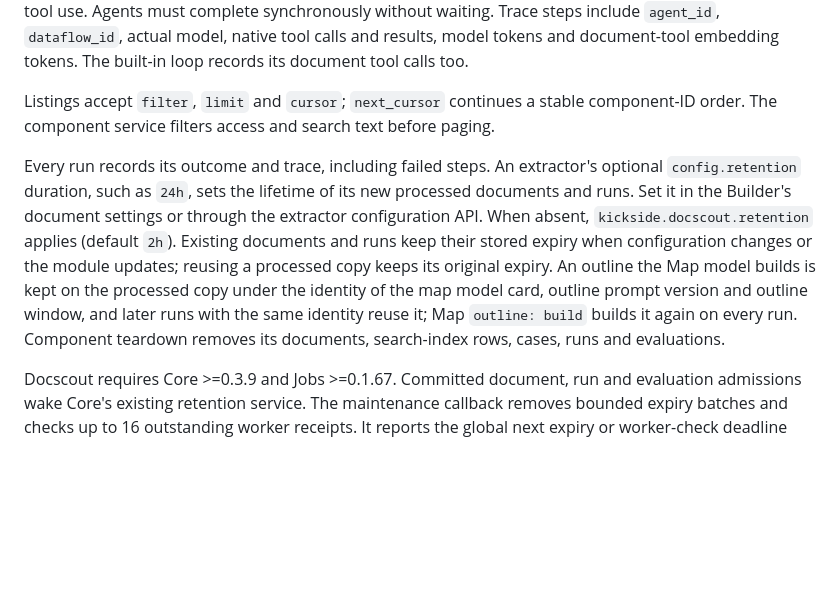
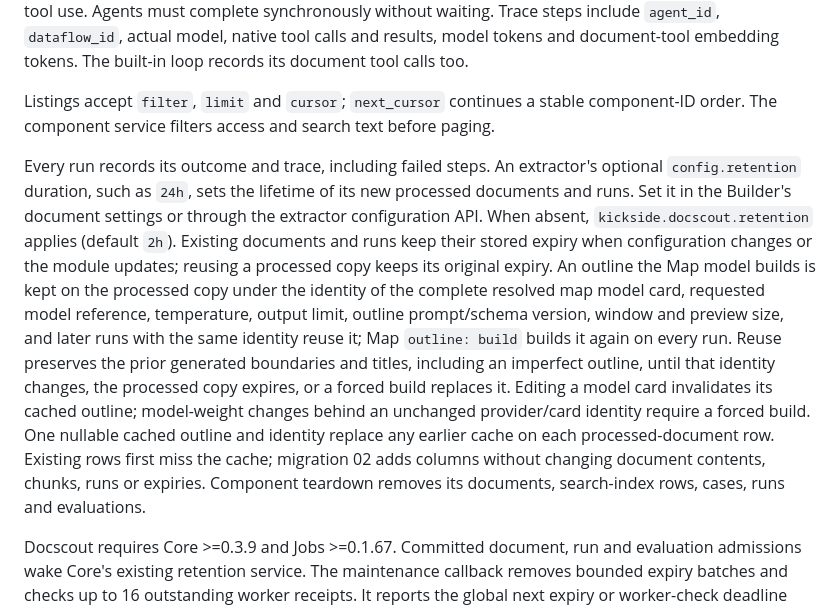
Before and after one commit to kicksideai/components, a Markdown page: docscout/README.md, the part around the change. GitHub-like rendering; blank space fills up the shorter version.

Commit message:
docs(docscout): define outline reuse and invalidation behavior

```diff
--- a/docscout/README.md
+++ b/docscout/README.md
@@ -69,7 +69,7 @@ The native Dataflow agent node resolves the selected agent through `wippy.agent:
 
 Listings accept `filter`, `limit` and `cursor`; `next_cursor` continues a stable component-ID order. The component service filters access and search text before paging.
 
-Every run records its outcome and trace, including failed steps. An extractor's optional `config.retention` duration, such as `24h`, sets the lifetime of its new processed documents and runs. Set it in the Builder's document settings or through the extractor configuration API. When absent, `kickside.docscout.retention` applies (default `2h`). Existing documents and runs keep their stored expiry when configuration changes or the module updates; reusing a processed copy keeps its original expiry. An outline the Map model builds is kept on the processed copy under the identity of the map model card, outline prompt version and outline window, and later runs with the same identity reuse it; Map `outline: build` builds it again on every run. Component teardown removes its documents, search-index rows, cases, runs and evaluations.
+Every run records its outcome and trace, including failed steps. An extractor's optional `config.retention` duration, such as `24h`, sets the lifetime of its new processed documents and runs. Set it in the Builder's document settings or through the extractor configuration API. When absent, `kickside.docscout.retention` applies (default `2h`). Existing documents and runs keep their stored expiry when configuration changes or the module updates; reusing a processed copy keeps its original expiry. An outline the Map model builds is kept on the processed copy under the identity of the complete resolved map model card, requested model reference, temperature, output limit, outline prompt/schema version, window and preview size, and later runs with the same identity reuse it; Map `outline: build` builds it again on every run. Reuse preserves the prior generated boundaries and titles, including an imperfect outline, until that identity changes, the processed copy expires, or a forced build replaces it. Editing a model card invalidates its cached outline; model-weight changes behind an unchanged provider/card identity require a forced build. One nullable cached outline and identity replace any earlier cache on each processed-document row. Existing rows first miss the cache; migration 02 adds columns without changing document contents, chunks, runs or expiries. Component teardown removes its documents, search-index rows, cases, runs and evaluations.
 
 Docscout requires Core >=0.3.9 and Jobs >=0.1.67. Committed document, run and evaluation admissions wake Core's existing retention service. The maintenance callback removes bounded expiry batches and checks up to 16 outstanding worker receipts. It reports the global next expiry or worker-check deadline through the existing Core timer; no separate service or periodic HTTP polling is used.
 
```
